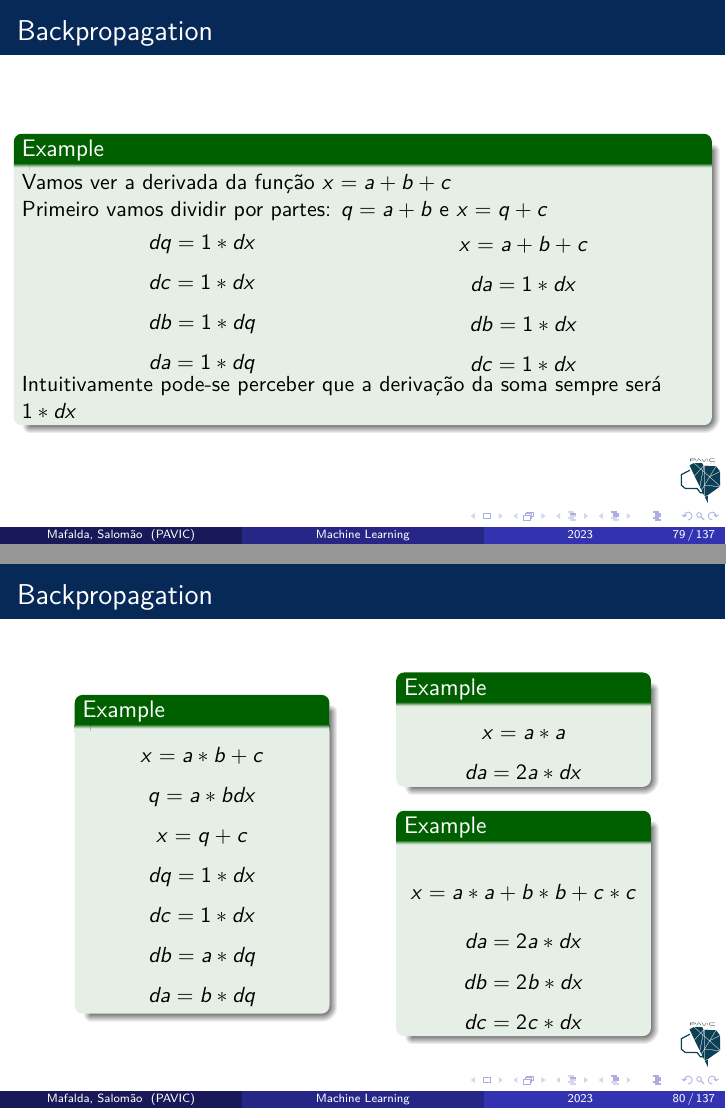
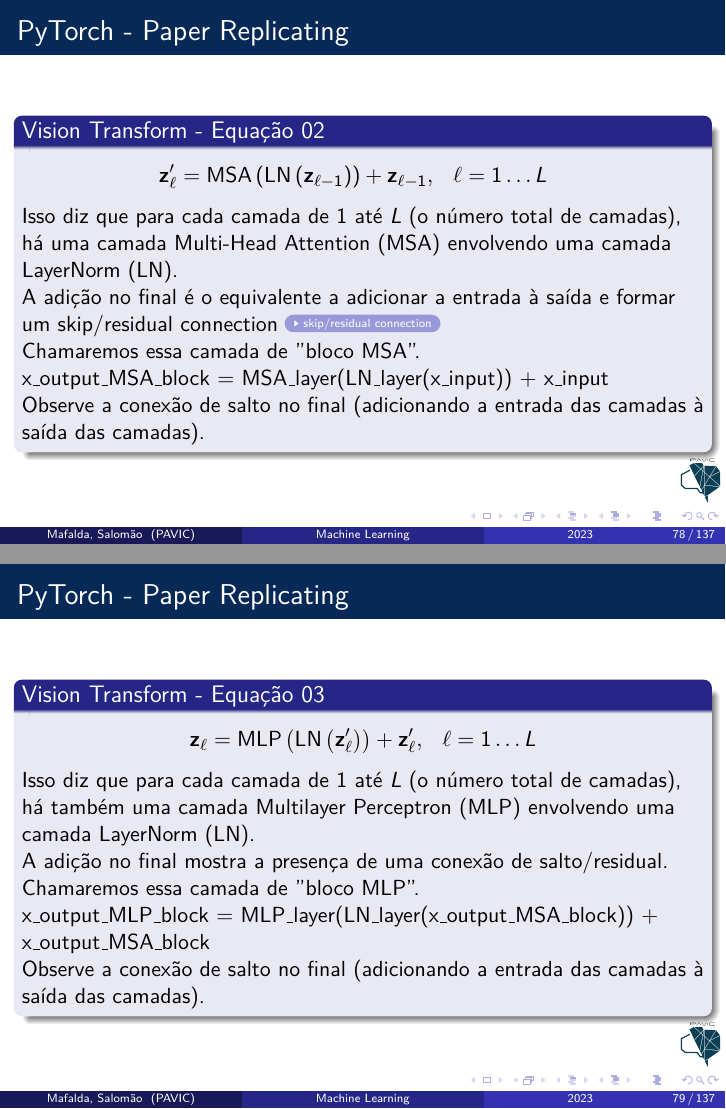
Before and after one commit to mafaldasalomao/pavic_treinamento_ml, LaTeX slides (Machine_Learning/main_2.tex): pages 79 and 80 of 137 before the commit and pages 78 and 79 of 137 after it, joined at a grey line. Compiled offline with pdfLaTeX.

Commit message:
Upload slides 17/05/23

```diff
--- a/Machine_Learning/main_2.tex
+++ b/Machine_Learning/main_2.tex
@@ -1299 +1289,0 @@
-	\frametitle{Backpropagation}
@@ -1314 +1289,0 @@
-	\frametitle{Backpropagation}
@@ -1332 +1289,0 @@
-	\frametitle{Backpropagation}
@@ -1350 +1289,0 @@
-	\frametitle{Backpropagation}
@@ -1366 +1289,0 @@
-	\frametitle{Backpropagation}
@@ -1387,80 +1289,0 @@
-\begin{frame}
-	\frametitle{Backpropagation}
-	\begin{example}
-		Vamos ver a derivada da função $x = a + b + c$ \\
-		Primeiro vamos dividir por partes:
-		$q = a+b$ e  $x = q+c$
-		\begin{columns}
-			\begin{column}{0.35\textwidth}
-				$$dq = 1 * dx$$
-				$$dc = 1 * dx$$
-				$$db = 1 * dq$$
-				$$da = 1 * dq$$
-			\end{column}
-			\begin{column}{0.35\textwidth}
-				$$x = a + b + c$$
-				$$da = 1 * dx$$
-				$$db = 1 * dx$$
-				$$dc = 1 * dx$$
-			\end{column}
-		\end{columns}
-		Intuitivamente pode-se perceber que a derivação da soma sempre será $1 * dx$
-	\end{example}
-\end{frame}
-%==========================================================================================
-\begin{frame}
-	\frametitle{Backpropagation}
-
-		\begin{columns}
-			\begin{column}{0.35\textwidth}
-				\begin{example}
-					$$x = a * b + c$$
-					$$q = a*b dx$$
-					$$x = q+c$$
-					$$dq = 1 * dx$$
-					$$dc = 1 * dx$$
-					$$db = a * dq$$
-					$$da = b * dq$$
-				\end{example}
-			\end{column}
-			\begin{column}{0.35\textwidth}
-				\begin{example}
-					$$x = a * a$$
-					$$da = 2a * dx$$
-				\end{example}
-				\begin{example}
-				$$x = a * a + b * b + c * c$$
-				$$da = 2a * dx$$
-				$$db = 2b * dx$$
-				$$dc = 2c * dx$$
-			\end{example}
-			\end{column}
-		\end{columns}
-
-\end{frame}
-%==========================================================================================
-\begin{frame}
-	\frametitle{Backpropagation}
-	\begin{example}
-		Vamos ver este exemplo mais complexo
-		\begin{columns}
-			\begin{column}{0.35\textwidth}
-				$$x = ((a * b + c) * d)^2$$
-				$$x_1 = a*b+c$$
-				$$x_2 = x_1*d$$
-				$$x = x_2 * x_2 $$
-			\end{column}
-			\begin{column}{0.35\textwidth}
-				$$dx_2 = 2x_2 * dx$$
-				$$dx_1 = d * dx_2$$
-				$$dd = x_1*dx_2$$
-				$$da = b*dx_1$$
-				$$db = a*dx_1$$
-				$$dc = 1*dx_1$$
-			\end{column}
-		\end{columns}
-	\end{example}
-\end{frame}
-%==========================================================================================
-\begin{frame}
-	\frametitle{Backpropagation}
@@ -1475 +1289,0 @@
-	\frametitle{Backpropagation}
@@ -1500 +1289,0 @@
-	\frametitle{Backpropagation}
@@ -1508,0 +1295 @@
+	\frametitle{PyTorch - Paper Replicating}
@@ -1508,0 +1305 @@
+	\frametitle{PyTorch - Paper Replicating}
@@ -1508,0 +1315 @@
+	\frametitle{PyTorch - Paper Replicating}
@@ -1508,0 +1331,2 @@
+	\frametitle{PyTorch - Paper Replicating}
+	\begin{block}{Vision Transform - Equação 01}
@@ -1508,0 +1344,57 @@
+\begin{frame}
+	\frametitle{PyTorch - Paper Replicating}
+	\begin{block}{Vision Transform - Equação 02}
+		$$
+		\begin{aligned}
+			\mathbf{z}_{\ell}^{\prime} &=\operatorname{MSA}\left(\operatorname{LN}\left(\mathbf{z}_{\ell-1}\right)\right)+\mathbf{z}_{\ell-1}, & & \ell=1 \ldots L
+		\end{aligned}
+		$$
+
+		Isso diz que para cada camada de $1$ até $L$ (o número total de camadas), há uma camada Multi-Head Attention (MSA) envolvendo uma camada LayerNorm (LN). \\
+		A adição no final é o equivalente a adicionar a entrada à saída e formar um skip/residual connection \href{https://paperswithcode.com/method/residual-connection}{\beamergotobutton{skip/residual connection}} \\
+		Chamaremos essa camada de "bloco MSA". \\
+
+		x\_output\_MSA\_block = MSA\_layer(LN\_layer(x\_input)) + x\_input \\
+		Observe a conexão de salto no final (adicionando a entrada das camadas à saída das camadas).
+	\end{block}
+\end{frame}
+%==========================================================================================
+\begin{frame}
+	\frametitle{PyTorch - Paper Replicating}
+	\begin{block}{Vision Transform - Equação 03}
+		$$
+		\begin{aligned}
+			\mathbf{z}_{\ell} &=\operatorname{MLP}\left(\operatorname{LN}\left(\mathbf{z}_{\ell}^{\prime}\right)\right)+\mathbf{z}_{\ell}^{\prime}, & & \ell=1 \ldots L \\
+		\end{aligned}
+		$$
+
+
+		Isso diz que para cada camada de $1$ até $L$ (o número total de camadas), há também uma camada Multilayer Perceptron (MLP) envolvendo uma camada LayerNorm (LN).
+
+		A adição no final mostra a presença de uma conexão de salto/residual.
+
+		Chamaremos essa camada de "bloco MLP".
+
+		x\_output\_MLP\_block = MLP\_layer(LN\_layer(x\_output\_MSA\_block)) + x\_output\_MSA\_block
+		\\ Observe a conexão de salto no final (adicionando a entrada das camadas à saída das camadas).
+	\end{block}
+\end{frame}
+%==========================================================================================
+\begin{frame}
+	\frametitle{PyTorch - Paper Replicating}
+	\begin{block}{Vision Transform - Equação 04}
+		$$
+		\begin{aligned}
+			\mathbf{y} &=\operatorname{LN}\left(\mathbf{z}_{L}^{0}\right) & &
+		\end{aligned}
+		$$
+
+		Isso diz que para a última camada $L$, a saída $y$ é o token de índice 0 de $z$ envolvido em uma camada LayerNorm (LN).
+
+		Ou no nosso caso, o índice 0 de `x\_output\_MLP\_block`: \\
+		y = Linear\_layer(LN\_layer(x\_output\_MLP\_block[0]))
+	\end{block}
+\end{frame}
+%==========================================================================================
+\begin{frame}
+	\frametitle{PyTorch - Paper Replicating}
@@ -1508,0 +1420 @@
+	\frametitle{PyTorch - Paper Replicating}
@@ -1508,0 +1440 @@
+	\frametitle{PyTorch - Paper Replicating}
@@ -1508,0 +1454 @@
+	\frametitle{PyTorch - Paper Replicating}
```
Also changed, not shown: Machine_Learning/figures/vit_fig1_eqs.png (added), Machine_Learning/main_2.tex (242 more changed lines), 6 other files.
